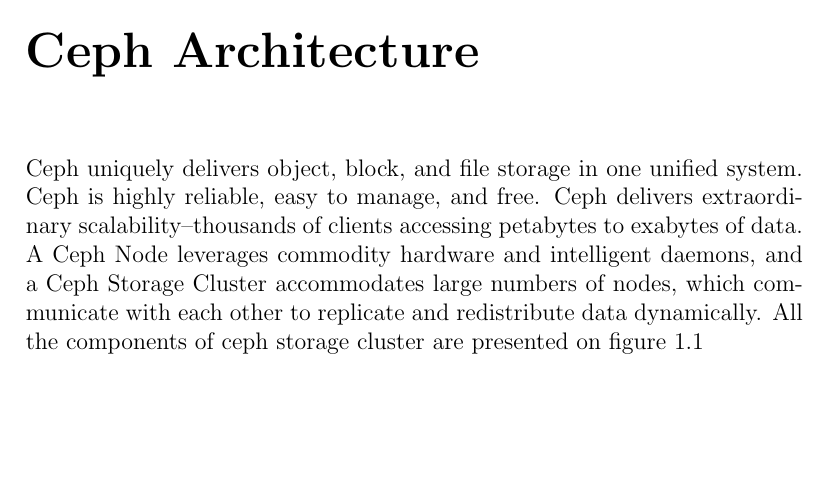
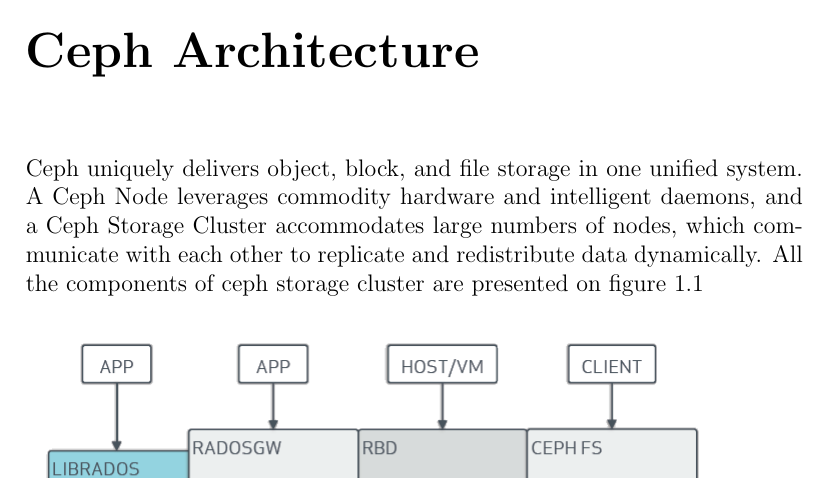
Before and after one commit to VictorDenisov/ceph_training, a LaTeX document (main.tex): part of page 3 of 11, cut so that both start at the same text, the shorter picture padded with empty space. Compiled offline with pdfLaTeX.

Commit message:
Remove some redundant lines

```diff
--- a/main.tex
+++ b/main.tex
@@ -19,9 +19,7 @@ This work, ``Ceph Training Materials'', is derivative of ``Ceph Documentation''
 
 \chapter{Ceph Architecture}
 Ceph uniquely delivers object, block, and file storage in one unified system.
-Ceph is highly reliable, easy to manage, and free. Ceph delivers extraordinary
-scalability–thousands of clients accessing petabytes to exabytes of data. A
-Ceph Node leverages commodity hardware and intelligent daemons, and a Ceph
+A Ceph Node leverages commodity hardware and intelligent daemons, and a Ceph
 Storage Cluster accommodates large numbers of nodes, which communicate with
 each other to replicate and redistribute data dynamically. All the components
 of ceph storage cluster are presented on figure \ref{fig:ceph_architecture}
```
